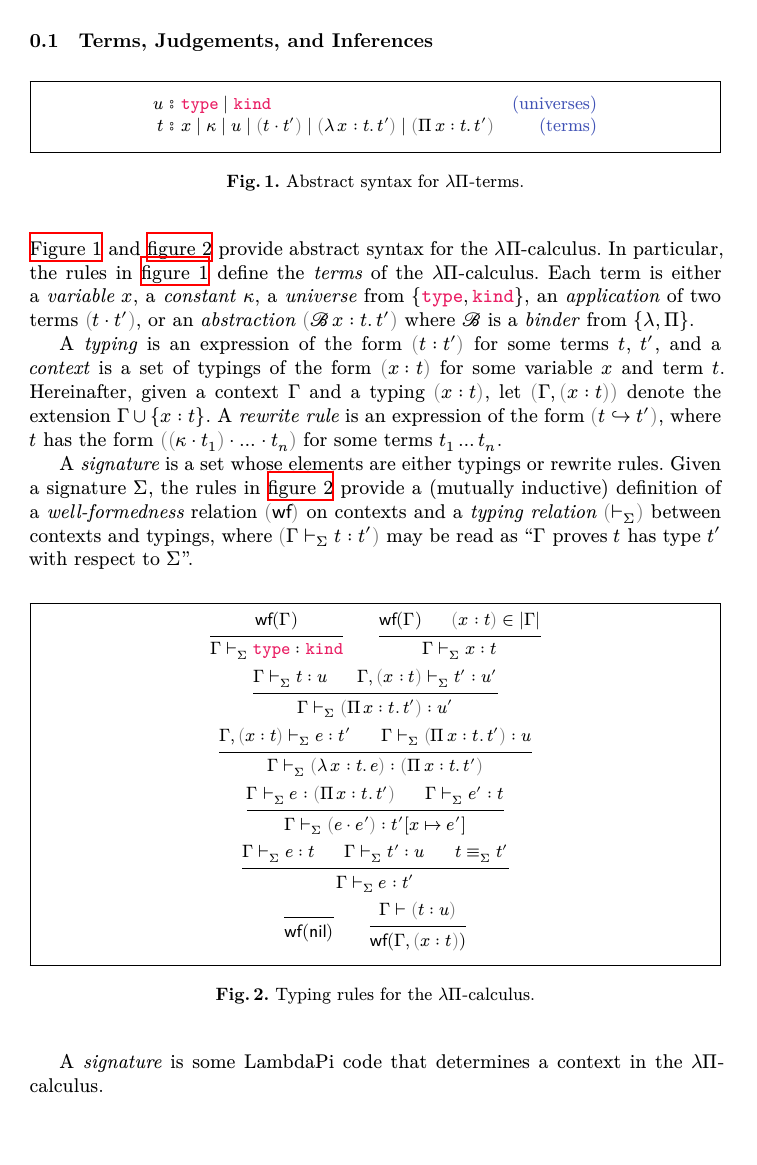
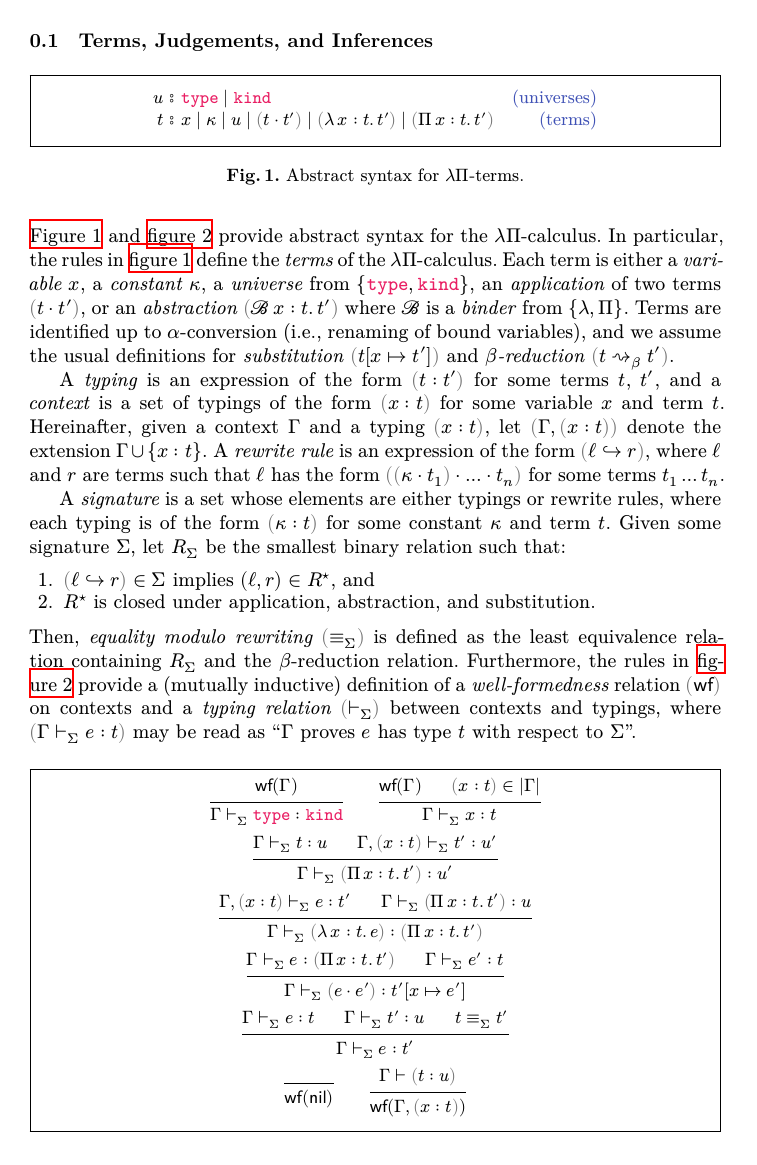
Before and after one commit to gburel/eo2lp, a LaTeX figure (tex/lp.tex): the whole page before the commit and page 1 of 2 after it. Compiled offline with XeLaTeX.

Commit message:
'import' definitions for alpha-conv, substitution, beta-redu. further specify definition of signature. add definition for equality modulo rewriting.

```diff
--- a/tex/lp.tex
+++ b/tex/lp.tex
@@ -29,6 +29,10 @@ or an \emph{abstraction}
 $\prn{\binddot{\mscr{B}}{x : t}{t'}}$
 where $\mscr{B}$ is a \emph{binder} from $\{ λ, Π \}$.
 % TODO. define/declare α-conversion and β-reduction.
+Terms are identified up to $α$-conversion
+(i.e., renaming of bound variables), and we assume
+the usual definitions for \emph{substitution} $\prn{t[x ↦ t']}$
+and \emph{$β$-reduction} $\prn{t ⇝_{β} t'}$.
 
 % --------------------------------------------------------%
 % \begin{boxfigure}[t!]{fig:lpCtxSyntax}
@@ -47,21 +50,32 @@ Hereinafter, given a context $Γ$ and a typing $\prn{x : t}$,
 let $\prn{Γ, \prn{x : t}}$ denote the extension $Γ ∪ \{x : t\}$.
 %
 A \emph{rewrite rule} is an expression of the form
-$\prn{t ↪ t'}$, where $t$ has the form
+$\prn{ℓ ↪ r}$, where $ℓ$ and $r$ are terms such that
+$ℓ$ has the form
 $\prn{\app{\prn{\app{κ}{t_1}} ⋅ \ldots}{t_n}}$
 for some terms $\plur t n$.
-
+% ----
 
 A \emph{signature} is a set whose elements are either
-typings or rewrite rules.
+typings or rewrite rules, where each typing
+is of the form $\prn{κ : t}$ for some constant $κ$ and term $t$.
 %
-Given a signature $Σ$, the rules in
-\autoref{fig:lpTypingRules} provide a (mutually inductive)
-definition of a \emph{well-formedness} relation
+Given some signature $Σ$, let $R_{Σ}$ be the
+smallest binary relation such that:
+\begin{enumerate}
+	\item $\prn{ℓ ↪ r} ∈ Σ$ implies $(ℓ, r) ∈ R^⋆$, and
+	\item $R^⋆$ is closed under application, abstraction, and substitution.
+\end{enumerate}
+%, abstraction and substitution.  $R$
+Then, \emph{equality modulo rewriting} $\prn{{≡_{Σ}}}$ is
+defined as the least equivalence relation containing
+$R_Σ$ and the $β$-reduction relation.
+Furthermore, the rules in \autoref{fig:lpTypingRules}
+provide a (mutually inductive) definition of a \emph{well-formedness} relation
 $\prn{\msf{wf}}$ on contexts and a \emph{typing relation}
 $\prn{⊢_{Σ}}$ between contexts and typings,
-where $\prn{Γ ⊢_{Σ} t : t'}$ may be read as
-``$Γ$ proves $t$ has type $t'$ with respect to $Σ$''.
+where $\prn{Γ ⊢_{Σ} e : t}$ may be read as
+``$Γ$ proves $e$ has type $t$ with respect to $Σ$''.
 
 % The rules in \autoref{fig:lpCtxSyntax} define
 % a \emph{context element} $γ$ as either a \emph{typing}
```
Also changed, not shown: tex/lp.tex (1 more changed lines), 2 other files.
